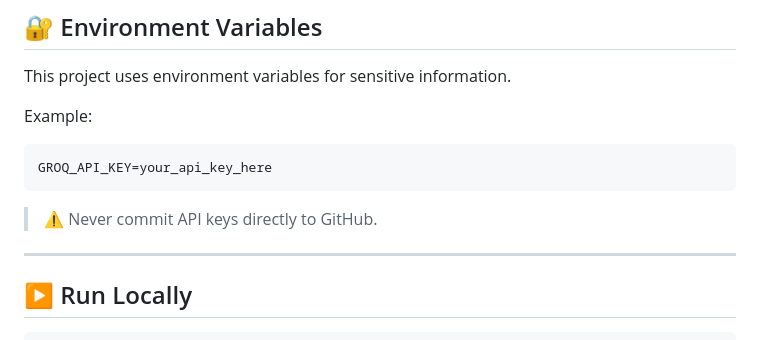
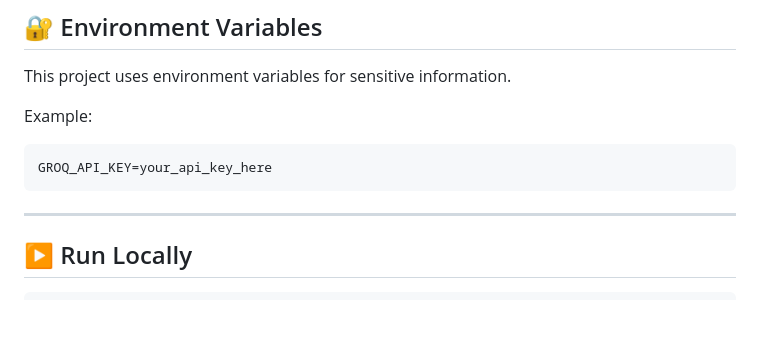
Before and after one commit to animesh-kh/Crop, a Markdown page: README.md, the part around the change. GitHub-like rendering; blank space fills up the shorter version.

````diff
--- a/README.md
+++ b/README.md
@@ -115,7 +115,7 @@ Example:
 GROQ_API_KEY=your_api_key_here
 ```
 
-> ⚠️ Never commit API keys directly to GitHub.
+
 
 ---
 
````
